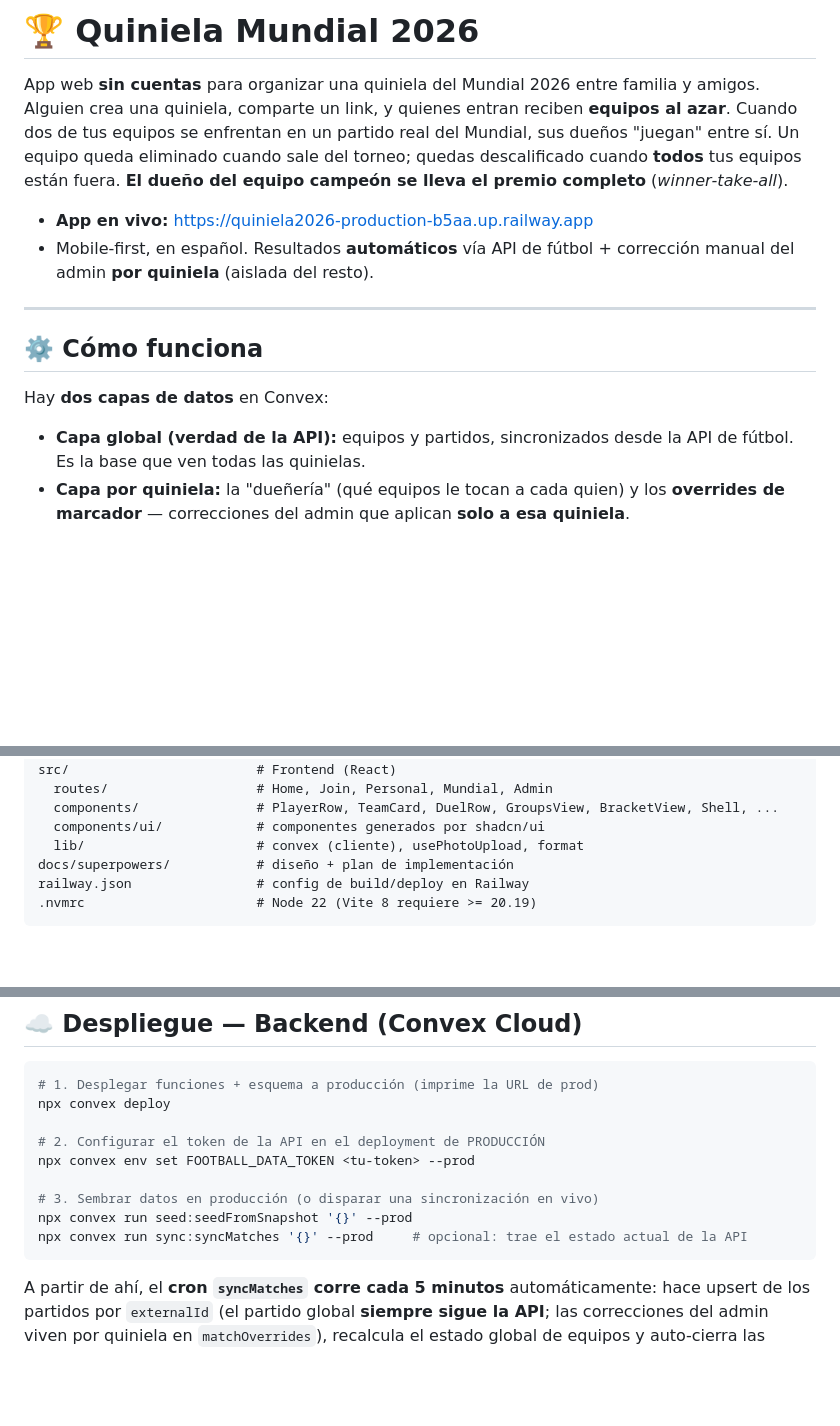
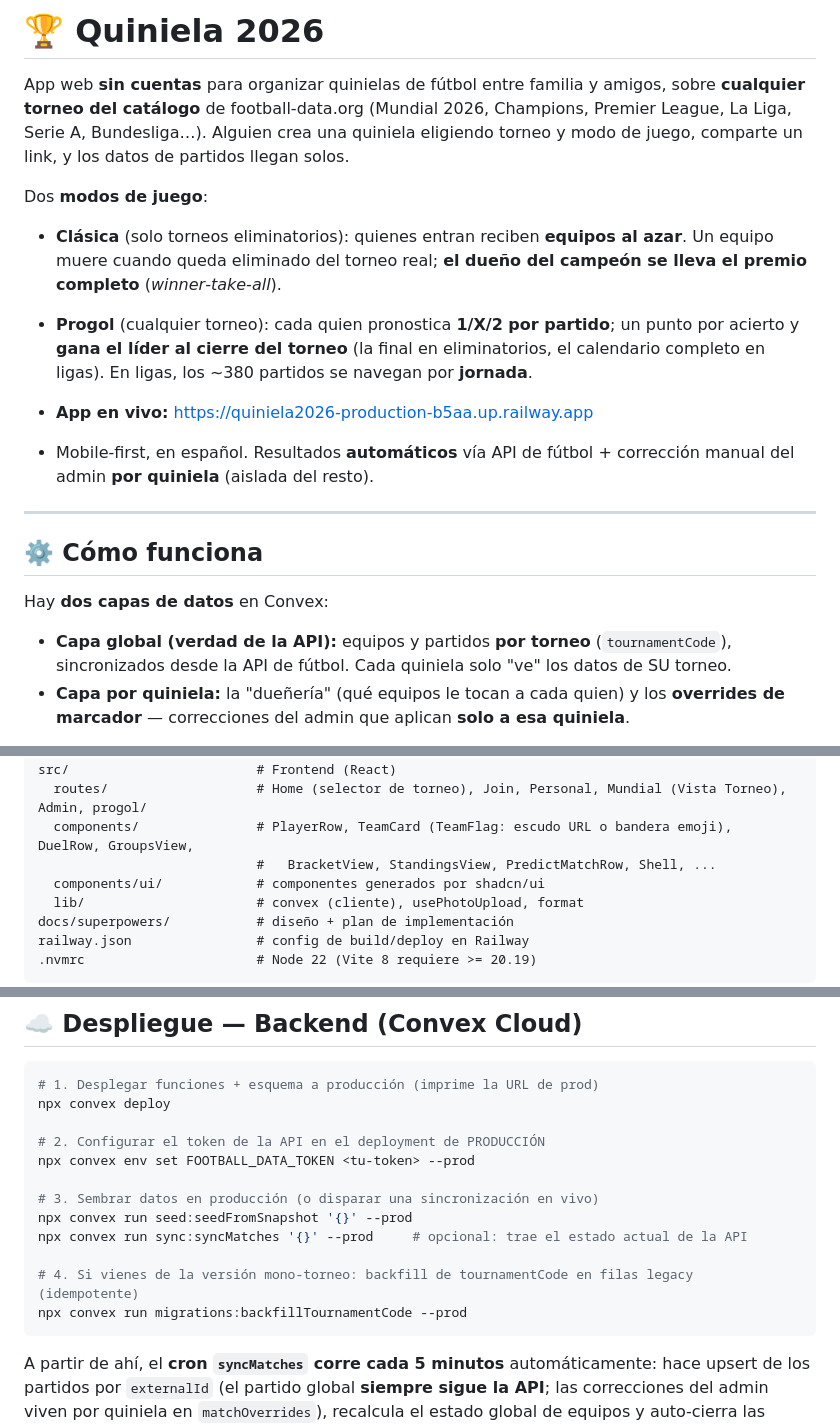
Before and after one commit to Cosmonaut-itc/quiniela2026, a Markdown page: README.md, 3 parts joined by grey strips. Drawn GitHub-style; blank space fills up the shorter version.

````diff
--- a/README.md
+++ b/README.md
@@ -1,11 +1,18 @@
-# 🏆 Quiniela Mundial 2026
+# 🏆 Quiniela 2026
 
-App web **sin cuentas** para organizar una quiniela del Mundial 2026 entre familia y amigos.
-Alguien crea una quiniela, comparte un link, y quienes entran reciben **equipos al azar**.
-Cuando dos de tus equipos se enfrentan en un partido real del Mundial, sus dueños "juegan"
-entre sí. Un equipo queda eliminado cuando sale del torneo; quedas descalificado cuando
-**todos** tus equipos están fuera. **El dueño del equipo campeón se lleva el premio completo**
-(*winner‑take‑all*).
+App web **sin cuentas** para organizar quinielas de fútbol entre familia y amigos, sobre
+**cualquier torneo del catálogo** de football‑data.org (Mundial 2026, Champions, Premier League,
+La Liga, Serie A, Bundesliga…). Alguien crea una quiniela eligiendo torneo y modo de juego,
+comparte un link, y los datos de partidos llegan solos.
+
+Dos **modos de juego**:
+
+- **Clásica** (solo torneos eliminatorios): quienes entran reciben **equipos al azar**. Un equipo
+  muere cuando queda eliminado del torneo real; **el dueño del campeón se lleva el premio completo**
+  (*winner‑take‑all*).
+- **Progol** (cualquier torneo): cada quien pronostica **1/X/2 por partido**; un punto por acierto
+  y **gana el líder al cierre del torneo** (la final en eliminatorios, el calendario completo en
+  ligas). En ligas, los ~380 partidos se navegan por **jornada**.
 
 - **App en vivo:** https://quiniela2026-production-b5aa.up.railway.app
 - Mobile‑first, en español. Resultados **automáticos** vía API de fútbol + corrección manual del admin **por quiniela** (aislada del resto).
@@ -16,8 +23,8 @@ entre sí. Un equipo queda eliminado cuando sale del torneo; quedas descalificad
 
 Hay **dos capas de datos** en Convex:
 
-- **Capa global (verdad de la API):** equipos y partidos, sincronizados desde la API de fútbol.
-  Es la base que ven todas las quinielas.
+- **Capa global (verdad de la API):** equipos y partidos **por torneo** (`tournamentCode`),
+  sincronizados desde la API de fútbol. Cada quiniela solo "ve" los datos de SU torneo.
 - **Capa por quiniela:** la "dueñería" (qué equipos le tocan a cada quien) y los **overrides de
   marcador** — correcciones del admin que aplican **solo a esa quiniela**.
 
@@ -83,7 +98,8 @@ convex/                     # Backend (Convex)
   data/wc2026-snapshot.json # 48 equipos + 104 partidos (semilla offline + fixture de pruebas)
 src/                        # Frontend (React)
-  routes/                   # Home, Join, Personal, Mundial, Admin
-  components/               # PlayerRow, TeamCard, DuelRow, GroupsView, BracketView, Shell, ...
+  routes/                   # Home (selector de torneo), Join, Personal, Mundial (Vista Torneo), Admin, progol/
+  components/               # PlayerRow, TeamCard (TeamFlag: escudo URL o bandera emoji), DuelRow, GroupsView,
+                            #   BracketView, StandingsView, PredictMatchRow, Shell, ...
   components/ui/            # componentes generados por shadcn/ui
   lib/                      # convex (cliente), usePhotoUpload, format
 docs/superpowers/           # diseño + plan de implementación
@@ -165,6 +181,9 @@ npx convex env set FOOTBALL_DATA_TOKEN <tu-token> --prod
 # 3. Sembrar datos en producción (o disparar una sincronización en vivo)
 npx convex run seed:seedFromSnapshot '{}' --prod
 npx convex run sync:syncMatches '{}' --prod     # opcional: trae el estado actual de la API
+
+# 4. Si vienes de la versión mono-torneo: backfill de tournamentCode en filas legacy (idempotente)
+npx convex run migrations:backfillTournamentCode --prod
 ```
 
 A partir de ahí, el **cron `syncMatches` corre cada 5 minutos** automáticamente: hace upsert de
````
Also changed, not shown: other parts of README.md (+22 -14 lines).
